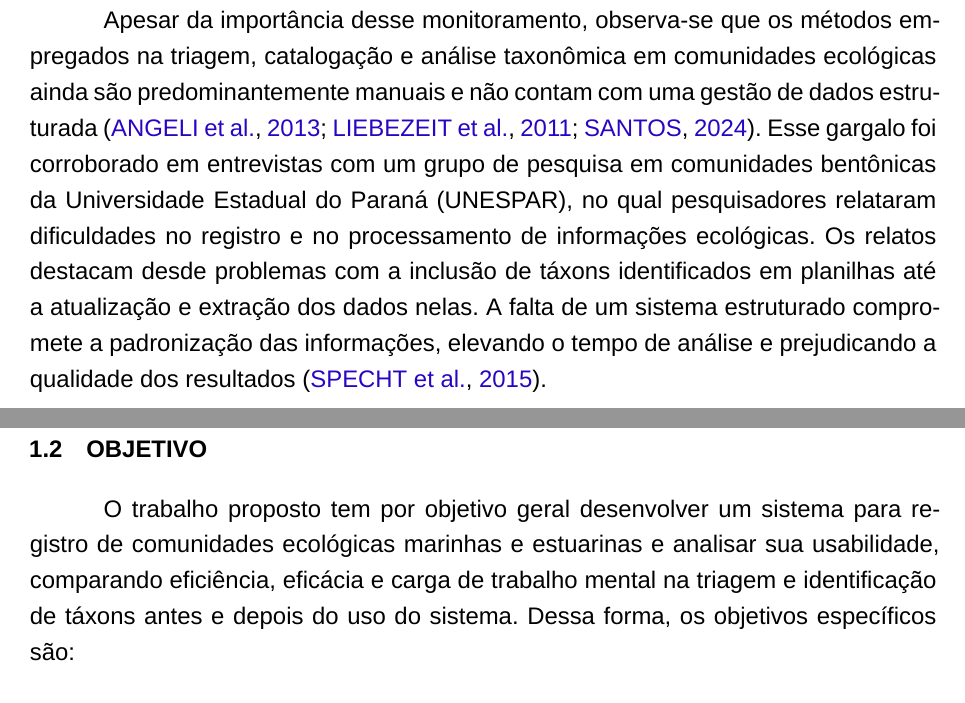
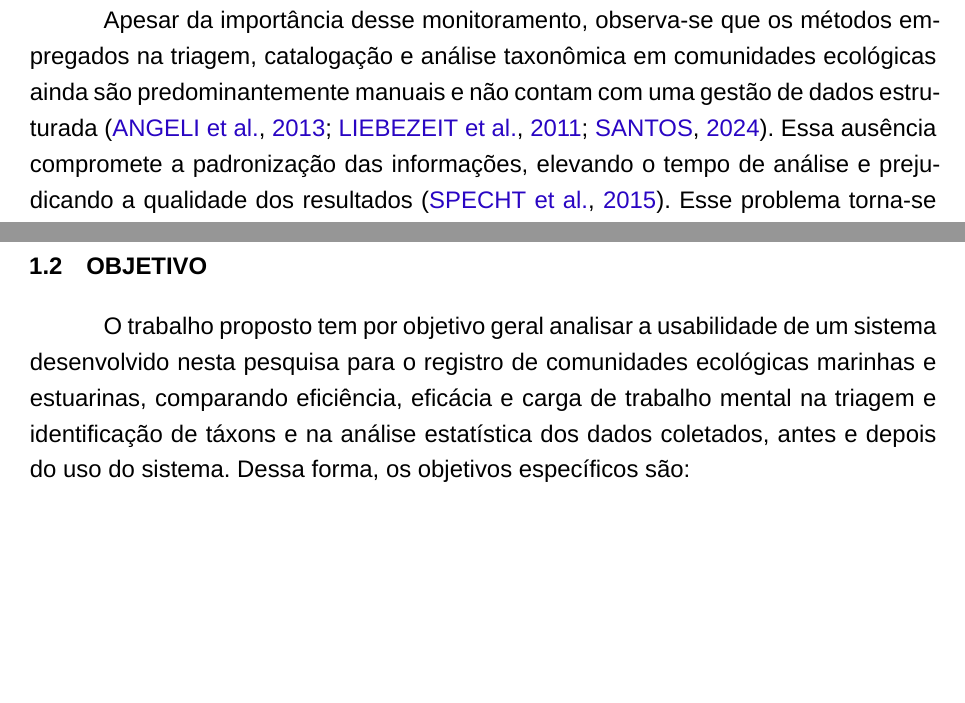
Before and after one commit to kavvata/pali_plano_trabalho, a LaTeX thesis (src/plano_trabalho.tex): two parts of pages 2 and 3 of 8, joined at a grey line, cut so that both start at the same text, the shorter picture padded with empty space. Compiled offline with XeLaTeX; a missing font is replaced by an installed copy or a similar font.

Commit message:
Remove frases sobre entrevista não referenciada e pivota objetivo para análise de usabilidade

```diff
--- a/src/plano_trabalho.tex
+++ b/src/plano_trabalho.tex
@@ -176,5 +176,6 @@ Nesse contexto, monitorar as comunidades ecológicas do CEP permite acompanhar a
 Estudos prévios evidenciam a necessidade desse acompanhamento: \citeonline{angeli_arsenic_2013} detectaram a presença de metais pesados em peixes da região, enquanto \citeonline{liebezeit_ddt_2011} registraram concentrações consideráveis do inseticida diclorodifeniltricloroetano (DDT) em peixes, esponjas e bivalves.
 
 Apesar da importância desse monitoramento, observa-se que os métodos empregados na triagem, catalogação e análise taxonômica em comunidades ecológicas ainda são predominantemente manuais e não contam com uma gestão de dados estruturada \cite{angeli_arsenic_2013,liebezeit_ddt_2011,santos_diversidade_2024}.
-Esse gargalo foi corroborado em entrevistas com um grupo de pesquisa em comunidades bentônicas da Universidade Estadual do Paraná (UNESPAR), no qual pesquisadores relataram dificuldades no registro e no processamento de informações ecológicas. Os relatos destacam desde problemas com a inclusão de táxons identificados em planilhas até a atualização e extração dos dados nelas. A falta de um sistema estruturado compromete a padronização das informações, elevando o tempo de análise e prejudicando a qualidade dos resultados \cite{specht_data_2015}.
+Essa ausência compromete a padronização das informações, elevando o tempo de análise e prejudicando a qualidade dos resultados \cite{specht_data_2015}.
+Esse problema torna-se mais crítico à medida que a ecologia passa a demandar volumes crescentes de dados, estruturados e reutilizáveis, para sustentar análises comparativas e de longo prazo.
 
@@ -189,7 +189,8 @@ Diante do exposto, justifica-se o desenvolvimento de um sistema de registro cent
 
 
 \section{OBJETIVO}
-O trabalho proposto tem por objetivo geral desenvolver um sistema para registro de comunidades ecológicas marinhas e estuarinas e analisar sua usabilidade, comparando eficiência, eficácia e carga de trabalho mental na triagem e identificação de táxons antes e depois do uso do sistema. Dessa forma, os objetivos específicos são:
+O trabalho proposto tem por objetivo geral analisar a usabilidade de um sistema desenvolvido nesta pesquisa para o registro de comunidades ecológicas marinhas e estuarinas, comparando eficiência, eficácia e carga de trabalho mental na triagem e identificação de táxons e na análise estatística dos dados coletados, antes e depois do uso do sistema. Dessa forma, os objetivos específicos são:
+
 \begin{itemize}
 \item Realizar entrevistas semiestruturadas com pesquisadores de comunidades ecológicas marinhas e estuarinas, a fim de caracterizar o usuário e o problema;
 \item Levantar requisitos funcionais e não funcionais para o desenvolvimento do sistema;
```
Also changed, not shown: src/plano_trabalho.tex (1 more changed lines).
